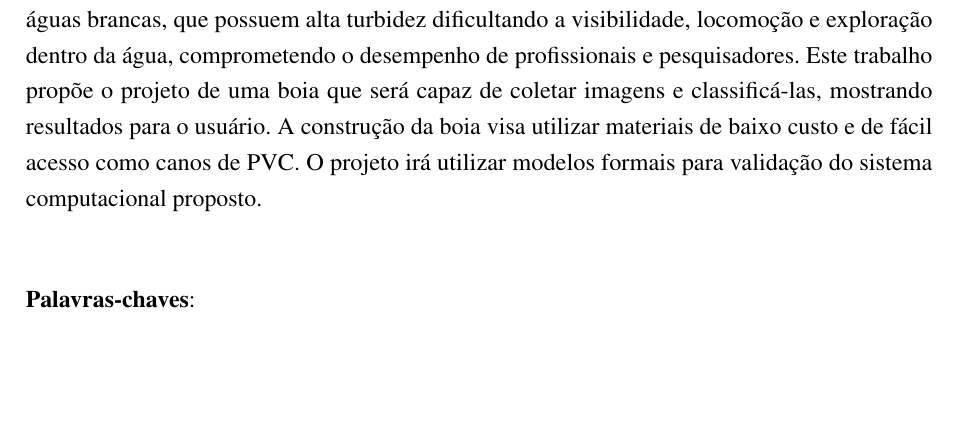
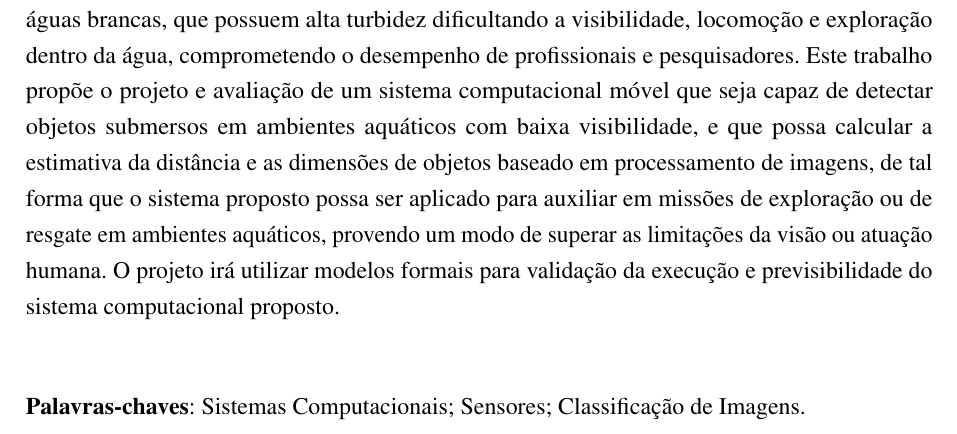
Before and after one commit to danielgohl13/TCC-1-Daniel-Gohl, a LaTeX thesis (main.tex): part of page 6 of 48, cut so that both start at the same text, the shorter picture padded with empty space. Compiled offline with pdfLaTeX.

Commit message:
Minor changes on Resumo
Signed-off-by: Herbert Rocha <herberthb12@gmail.com>

```diff
--- a/main.tex
+++ b/main.tex
@@ -314,13 +314,17 @@ Por último e não menos importante, à minha amiga e namorada Andressa Rodrigue
 \setlength{\absparsep}{18pt} % ajusta o espaçamento dos parágrafos do resumo
 \begin{resumo}[Resumo]
 
-No Brasil há uma grande diversidade de redes fluviais, muitas dessas redes fluviais tendem a ter águas brancas, que possuem alta turbidez dificultando a visibilidade, locomoção e exploração dentro da água, comprometendo o desempenho de profissionais e pesquisadores. Este trabalho propõe o projeto de uma boia que será capaz de coletar imagens e classificá-las, mostrando resultados para o usuário. A construção da boia visa utilizar materiais de baixo custo e de fácil acesso como canos de PVC. O projeto irá utilizar modelos formais para validação do sistema computacional proposto.
+No Brasil há uma grande diversidade de redes fluviais, muitas dessas redes fluviais tendem a ter águas brancas, que possuem alta turbidez dificultando a visibilidade, locomoção e exploração dentro da água, comprometendo o desempenho de profissionais e pesquisadores. Este trabalho propõe o projeto e avaliação de um sistema computacional móvel que seja capaz de detectar objetos submersos em ambientes aquáticos com baixa visibilidade, e que possa calcular a estimativa da distância e as dimensões de objetos baseado em processamento de imagens,
+de tal forma que o sistema proposto possa ser aplicado para auxiliar em missões de exploração ou de resgate em ambientes aquáticos, provendo um modo de superar as limitações da visão ou atuação humana.
+% de sistema computacional que adota uma boia com suporte remoto que será capaz de coletar imagens e classificá-las, mostrando resultados para o usuário.
+% A construção da boia visa utilizar materiais de baixo custo e de fácil acesso como canos de PVC.
+O projeto irá utilizar modelos formais para validação da execução e previsibilidade do sistema computacional proposto.
 
 
  \vspace{\onelineskip}
 
  \noindent
- \textbf{Palavras-chaves}:
+ \textbf{Palavras-chaves}: Sistemas Computacionais; Sensores; Classificação de Imagens.
 \end{resumo}
 
 % \begin{resumo}[Abstract]
```
